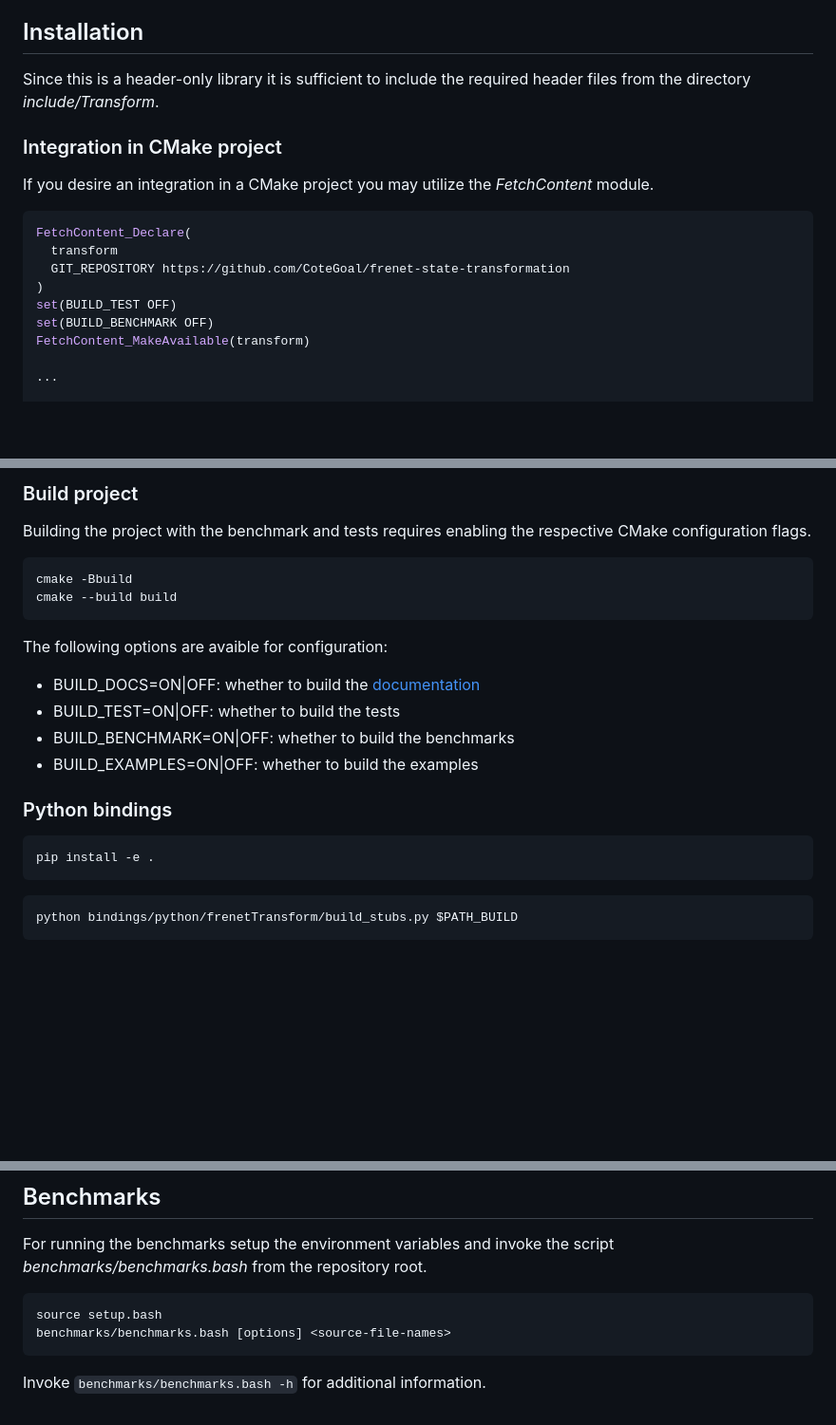
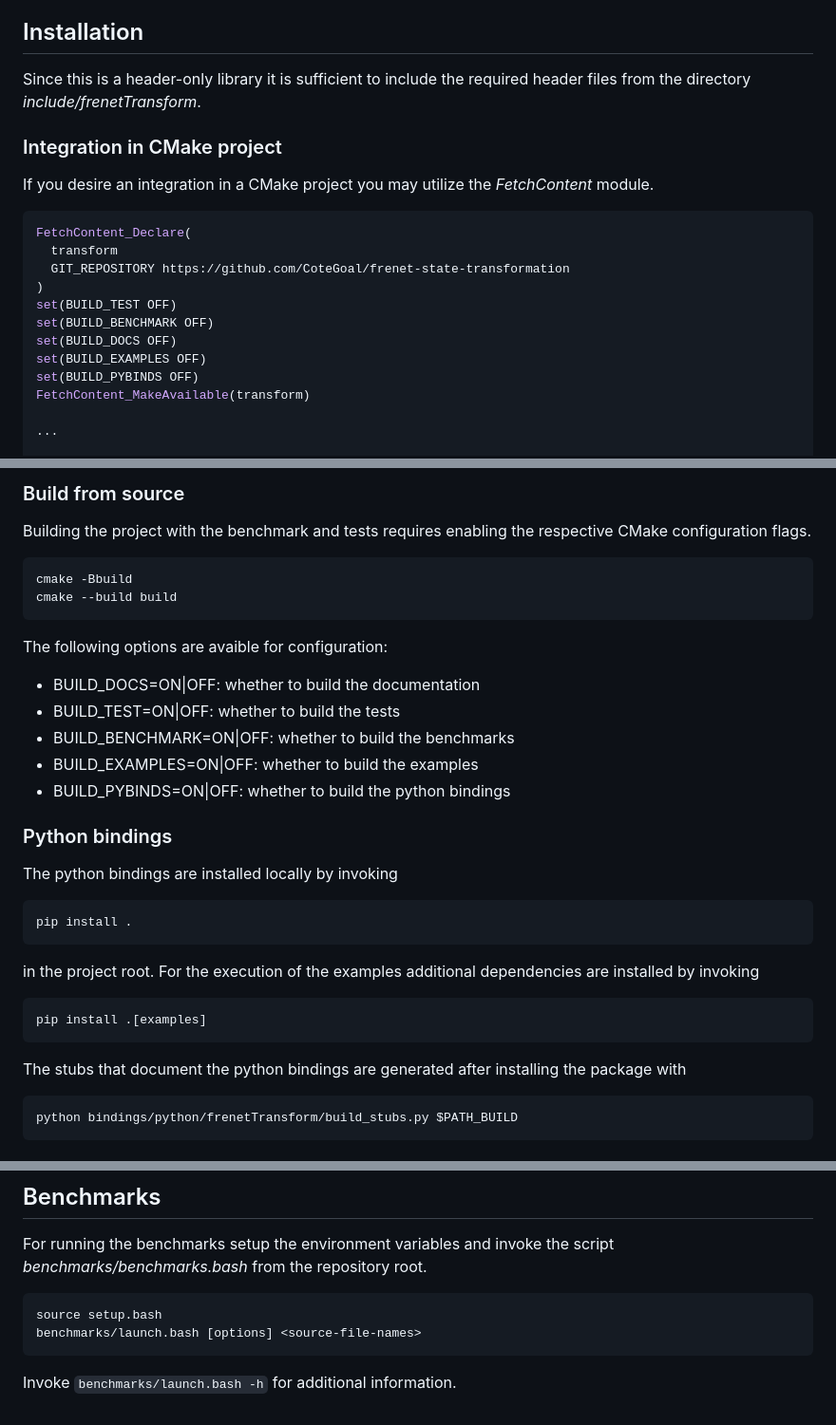
Before and after one commit to phdorp/frenet-state-transformation, a Markdown page: README.md, 3 parts joined by grey strips. Shown at 95% size. GitHub-like rendering; blank space fills up the shorter version.

Commit message:
docs: update readme install description

````diff
--- a/README.md
+++ b/README.md
@@ -8,7 +6,7 @@ The reference path defining the Frenet coordinate system is represented by a pol
 
 ## Installation
 
-Since this is a header-only library it is sufficient to include the required header files from the directory *include/Transform*.
+Since this is a header-only library it is sufficient to include the required header files from the directory *include/frenetTransform*.
 
 ### Integration in CMake project
 
@@ -21,6 +19,9 @@ FetchContent_Declare(
 )
 set(BUILD_TEST OFF)
 set(BUILD_BENCHMARK OFF)
+set(BUILD_DOCS OFF)
+set(BUILD_EXAMPLES OFF)
+set(BUILD_PYBINDS OFF)
 FetchContent_MakeAvailable(transform)
 
 ...
@@ -29,6 +30,6 @@ target_link_libraries("target" PRIVATE transform)
 ```
 
-### Build project
+### Build from source
 
 Building the project with the benchmark and tests requires enabling the respective CMake configuration flags.
 
@@ -38,16 +39,29 @@ cmake --build build
 ```
 
 The following options are avaible for configuration:
-- BUILD_DOCS=ON|OFF: whether to build the [documentation](build/docs/html/index.html)
+
+- BUILD_DOCS=ON|OFF: whether to build the documentation
 - BUILD_TEST=ON|OFF: whether to build the tests
 - BUILD_BENCHMARK=ON|OFF: whether to build the benchmarks
 - BUILD_EXAMPLES=ON|OFF: whether to build the examples
+- BUILD_PYBINDS=ON|OFF: whether to build the python bindings
 
 ### Python bindings
 
+The python bindings are installed locally by invoking
+
 ```bash
-pip install -e .
+pip install .
 ```
+
+in the project root.
+For the execution of the examples additional dependencies are installed by invoking
+
+```bash
+pip install .[examples]
+```
+
+The stubs that document the python bindings are generated after installing the package with
 
 ```bash
 python bindings/python/frenetTransform/build_stubs.py $PATH_BUILD
@@ -93,7 +107,7 @@ For running the benchmarks setup the environment variables and invoke the script
 
 ```bash
 source setup.bash
-benchmarks/benchmarks.bash [options] <source-file-names>
+benchmarks/launch.bash [options] <source-file-names>
 ```
 
-Invoke `benchmarks/benchmarks.bash -h` for additional information.
+Invoke `benchmarks/launch.bash -h` for additional information.
````
Also changed, not shown: other parts of README.md (+2 -4 lines).
